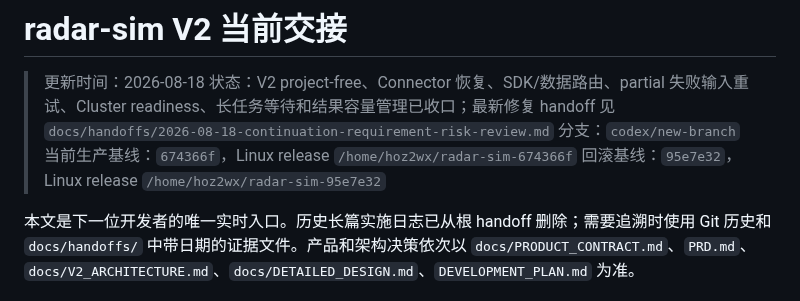
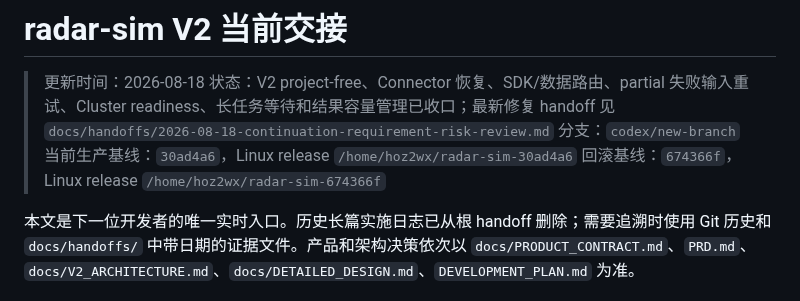
Before and after one commit to Bobs1121/radar-sim, a Markdown page: HANDOFF.md, the part around the change. Drawn GitHub-style.

```diff
--- a/HANDOFF.md
+++ b/HANDOFF.md
@@ -3,8 +3,8 @@
 > 更新时间：2026-08-18
 > 状态：V2 project-free、Connector 恢复、SDK/数据路由、partial 失败输入重试、Cluster readiness、长任务等待和结果容量管理已收口；最新修复 handoff 见 `docs/handoffs/2026-08-18-continuation-requirement-risk-review.md`
 > 分支：`codex/new-branch`
-> 当前生产基线：`674366f`，Linux release `/home/hoz2wx/radar-sim-674366f`
-> 回滚基线：`95e7e32`，Linux release `/home/hoz2wx/radar-sim-95e7e32`
+> 当前生产基线：`30ad4a6`，Linux release `/home/hoz2wx/radar-sim-30ad4a6`
+> 回滚基线：`674366f`，Linux release `/home/hoz2wx/radar-sim-674366f`
 
 本文是下一位开发者的唯一实时入口。历史长篇实施日志已从根 handoff 删除；需要追溯时使用 Git 历史和 `docs/handoffs/` 中带日期的证据文件。产品和架构决策依次以 `docs/PRODUCT_CONTRACT.md`、`PRD.md`、`docs/V2_ARCHITECTURE.md`、`docs/DETAILED_DESIGN.md`、`DEVELOPMENT_PLAN.md` 为准。
 
```
Also changed, not shown: docs/handoffs/2026-08-18-continuation-requirement-risk-review.md (+10 -10 lines), docs/release-deployment.md (+1 -1 lines).
